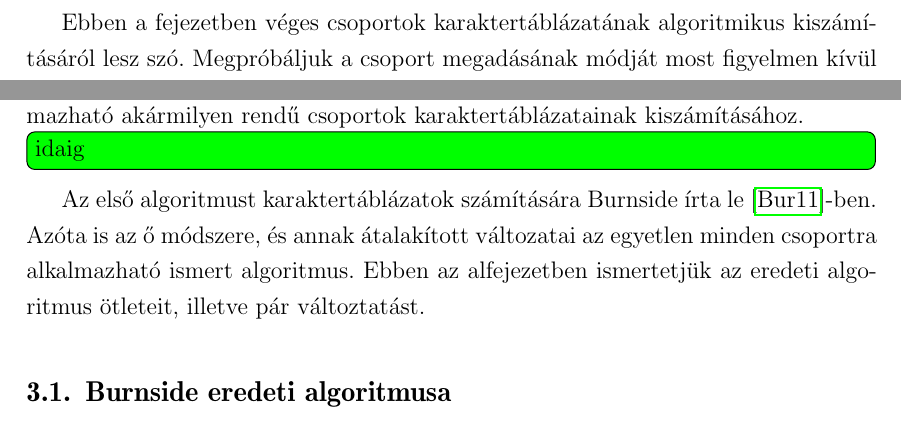
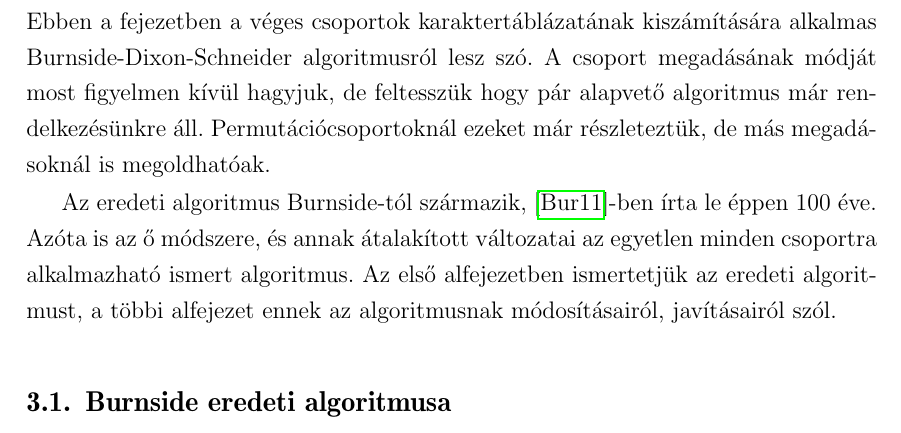
Before and after one commit to ngg/groupext, a LaTeX thesis (thesis/szakdoli.tex, which reads thesis/burnside.tex, thesis/thesis.cls): two parts of page 17 of 28 before the commit and part of page 17 of 27 after it, the two joined at a grey line, cut so that both start at the same text. Compiled offline with pdfLaTeX.

Commit message:
add degree to title page, beginning of burnside section

```diff
--- a/thesis/burnside.tex
+++ b/thesis/burnside.tex
@@ -1,7 +1,6 @@
-\section{Karaktertáblázatok számítása}
-\label{sec:karakter}
-\todo{innen}
-Ebben a fejezetben véges csoportok karaktertáblázatának algoritmikus kiszámításáról lesz szó.
-Megpróbáljuk a csoport megadásának módját most figyelmen kívül hagyni, általánosan alkalmazható
-módszerekről beszélünk.
+\section{Burnside-Dixon-Schneider algoritmus}
+\label{sec:burnside}
+Ebben a fejezetben a véges csoportok karaktertáblázatának kiszámítására alkalmas Burnside-Dixon-Schneider algoritmusról lesz szó.
+A csoport megadásának módját most figyelmen kívül hagyjuk, de feltesszük hogy pár alapvető algoritmus már rendelkezésünkre áll.
+Permutációcsoportoknál ezeket már részleteztük, de más megadásoknál is megoldhatóak.
 
@@ -13,10 +7,6 @@ A \ref{subsec:bds}. alfejezetben egy Burnside által kitalált, teljesen által
-Végül a \ref{subsec:unger}. alfejezetben arról beszélünk, hogy az előző algoritmus hogyan alkalmazható
-akármilyen rendű csoportok karaktertáblázatainak kiszámításához.
-\todo{idaig}
-
-Az első algoritmust karaktertáblázatok számítására Burnside írta le \cite{Bur11}-ben. Azóta is az ő módszere, és annak átalakított változatai
-az egyetlen minden csoportra alkalmazható ismert algoritmus.
-Ebben az alfejezetben ismertetjük az eredeti algoritmus ötleteit, illetve pár változtatást.
+Az eredeti algoritmus Burnside-tól származik, \cite{Bur11}-ben írta le éppen 100 éve.
+Azóta is az ő módszere, és annak átalakított változatai az egyetlen minden csoportra alkalmazható ismert algoritmus.
+Az első alfejezetben ismertetjük az eredeti algoritmust, a többi alfejezet ennek az algoritmusnak módosításairól, javításairól szól.
 
 \subsection{Burnside eredeti algoritmusa}
 \label{subsec:bdseredeti}
--- a/thesis/szakdoli.tex
+++ b/thesis/szakdoli.tex
@@ -4,6 +4,8 @@
 
 \author{Nagy Gergely Gábor}
 \title{Csoportelméleti Algoritmusok Vizsgálata és Implementálása}
+
+\degree{Matematika BSc}
 
 \university{Eötvös Loránd Tudományegyetem}
 \faculty{Természettudományi Kar}
--- a/thesis/thesis.cls
+++ b/thesis/thesis.cls
@@ -91,6 +91,7 @@
 
 \newargument{title}
 \newargument{author}
+\newargument{degree}
 \newargument{supervisor}
 \newargument{supervisorrank}
 \newargument{department}
@@ -109,7 +110,8 @@
 	\vspace{3cm}
 	{\large\@author}\\[1cm]
 	{\Large\textsc{\@title}}\\[2cm]
-	Szakdolgozat\\[4cm]
+	Szakdolgozat\\
+	\@degree\\[4cm]
 	Témavezető: \@supervisor, \@supervisorrank\\
 	\@department
 	\vfill
```
Also changed, not shown: thesis/burnside.tex (6 more changed lines).
